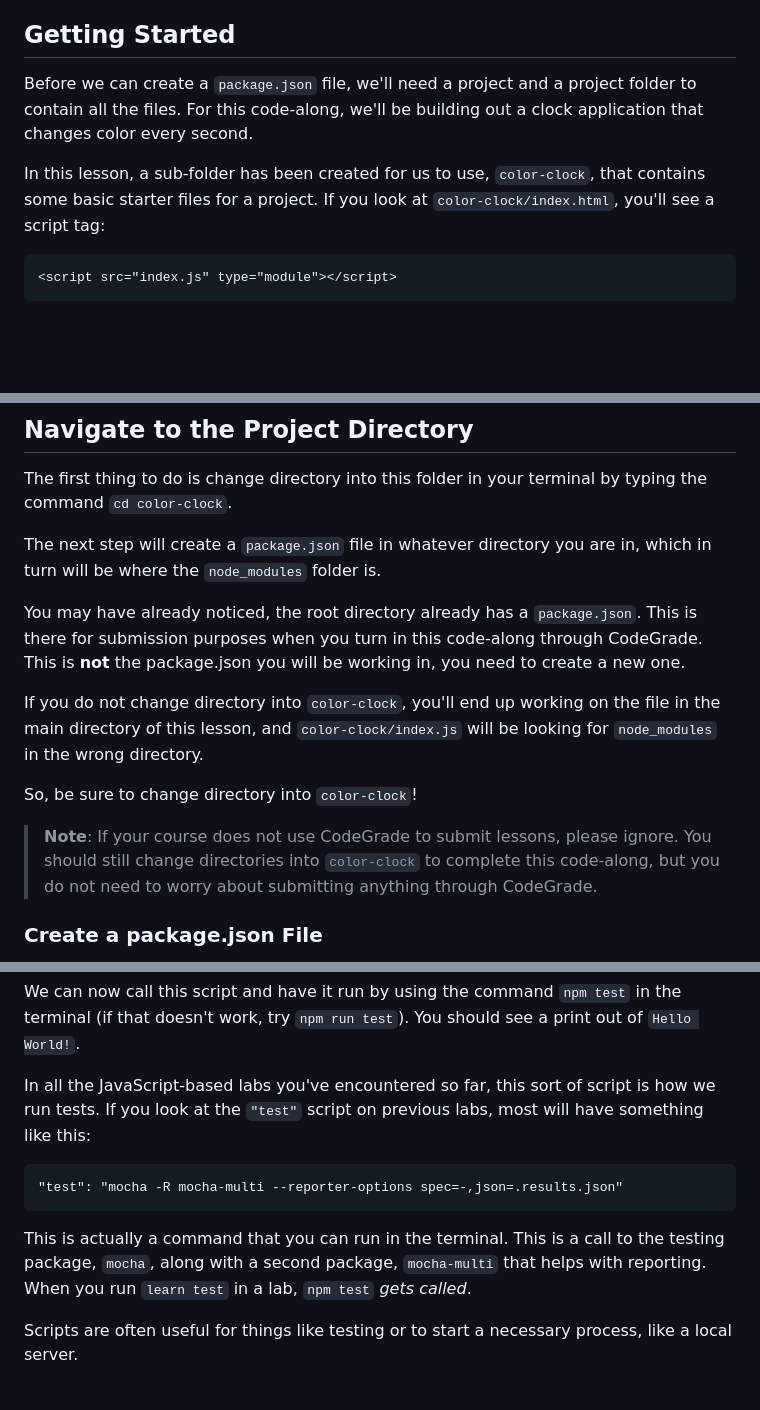
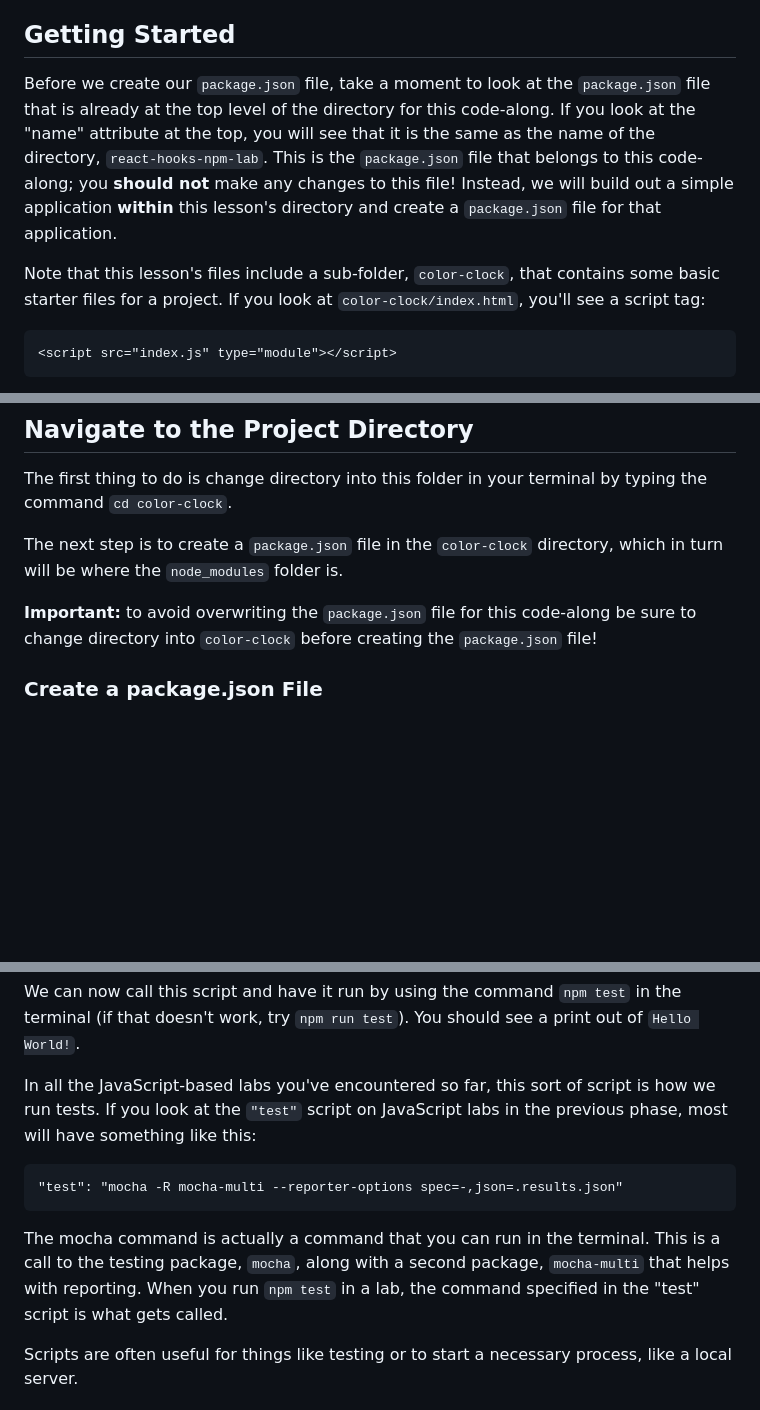
Before and after one commit to learn-co-curriculum/react-hooks-npm-lab, a Markdown page: README.md, 3 parts joined by grey strips. GitHub-like rendering; blank space fills up the shorter version.

Commit message:
Simplify explanation of the two package files

````diff
--- a/README.md
+++ b/README.md
@@ -34,13 +34,17 @@ functionality in new code we write.
 
 ## Getting Started
 
-Before we can create a `package.json` file, we'll need a project and a project
-folder to contain all the files. For this code-along, we'll be building out a
-clock application that changes color every second.
+Before we create our `package.json` file, take a moment to look at the
+`package.json` file that is already at the top level of the directory for this
+code-along. If you look at the "name" attribute at the top, you will see that it
+is the same as the name of the directory, `react-hooks-npm-lab`. This is the
+`package.json` file that belongs to this code-along; you **should not** make any
+changes to this file! Instead, we will build out a simple application **within**
+this lesson's directory and create a `package.json` file for that application.
 
-In this lesson, a sub-folder has been created for us to use, `color-clock`, that
-contains some basic starter files for a project. If you look at
-`color-clock/index.html`, you'll see a script tag:
+Note that this lesson's files include a sub-folder, `color-clock`, that contains
+some basic starter files for a project. If you look at `color-clock/index.html`,
+you'll see a script tag:
 
 ```html
 <script src="index.js" type="module"></script>
@@ -59,24 +63,12 @@ do not need to change `index.js`**. Instead, we will need to set up a
 The first thing to do is change directory into this folder in your terminal by
 typing the command `cd color-clock`.
 
-The next step will create a `package.json` file in whatever directory you are
-in, which in turn will be where the `node_modules` folder is.
+The next step is to create a `package.json` file in the `color-clock` directory,
+which in turn will be where the `node_modules` folder is.
 
-You may have already noticed, the root directory already has a `package.json`.
-This is there for submission purposes when you turn in this code-along through
-CodeGrade. This is **not** the package.json you will be working in, you need to
-create a new one.
-
-If you do not change directory into `color-clock`, you'll end up working on the
-file in the main directory of this lesson, and `color-clock/index.js` will be
-looking for `node_modules` in the wrong directory.
-
-So, be sure to change directory into `color-clock`!
-
-> **Note**: If your course does not use CodeGrade to submit lessons, please
-> ignore. You should still change directories into `color-clock` to complete
-> this code-along, but you do not need to worry about submitting anything
-> through CodeGrade.
+**Important:** to avoid overwriting the `package.json` file for this code-along
+be sure to change directory into `color-clock` before creating the
+`package.json` file!
 
 ### Create a package.json File
 
@@ -111,17 +103,17 @@ the terminal (if that doesn't work, try `npm run test`). You should see a print
 out of `Hello World!`.
 
 In all the JavaScript-based labs you've encountered so far, this sort of script
-is how we run tests. If you look at the `"test"` script on previous labs, most
-will have something like this:
+is how we run tests. If you look at the `"test"` script on JavaScript labs in
+the previous phase, most will have something like this:
 
 ```txt
 "test": "mocha -R mocha-multi --reporter-options spec=-,json=.results.json"
 ```
 
-This is actually a command that you can run in the terminal. This is a call to
-the testing package, `mocha`, along with a second package, `mocha-multi` that
-helps with reporting. When you run `learn test` in a lab, `npm test` _gets
-called_.
+The mocha command is actually a command that you can run in the terminal. This
+is a call to the testing package, `mocha`, along with a second package,
+`mocha-multi` that helps with reporting. When you run `npm test` in a lab, the
+command specified in the "test" script is what gets called.
 
 Scripts are often useful for things like testing or to start a necessary
 process, like a local server.
````
